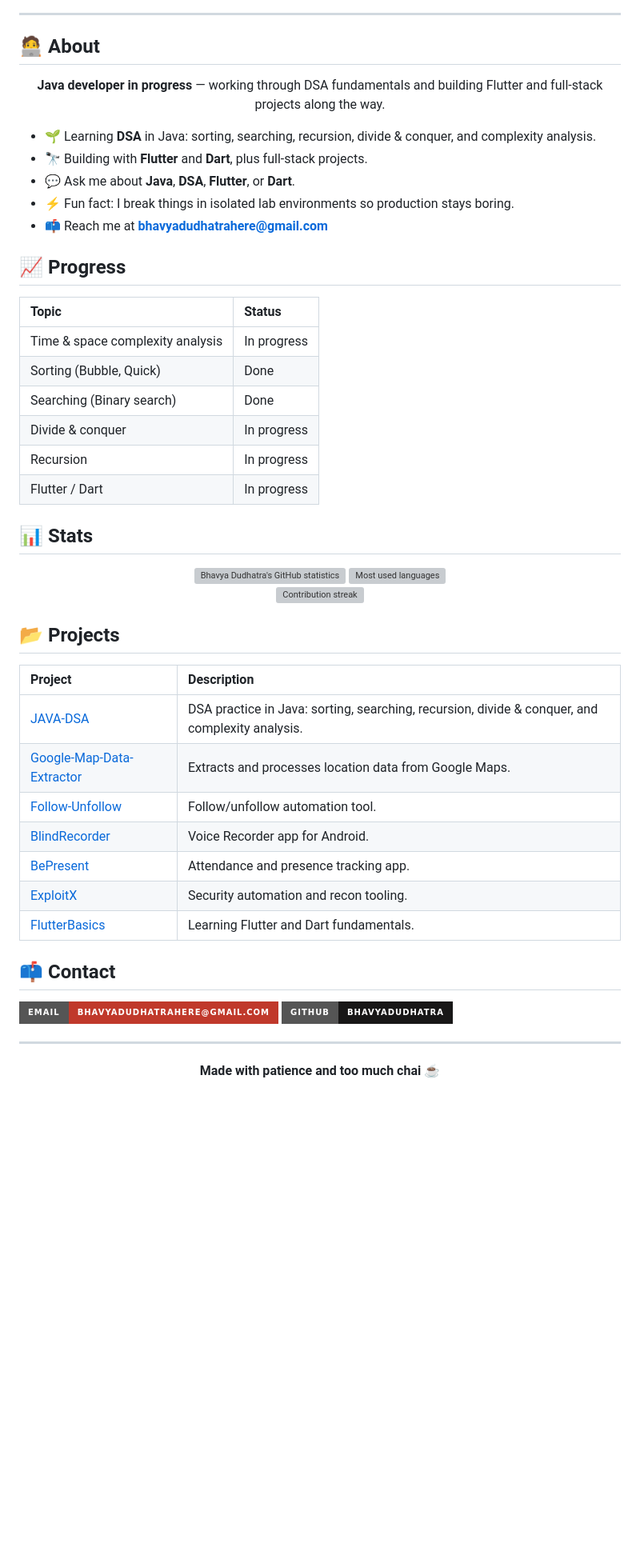
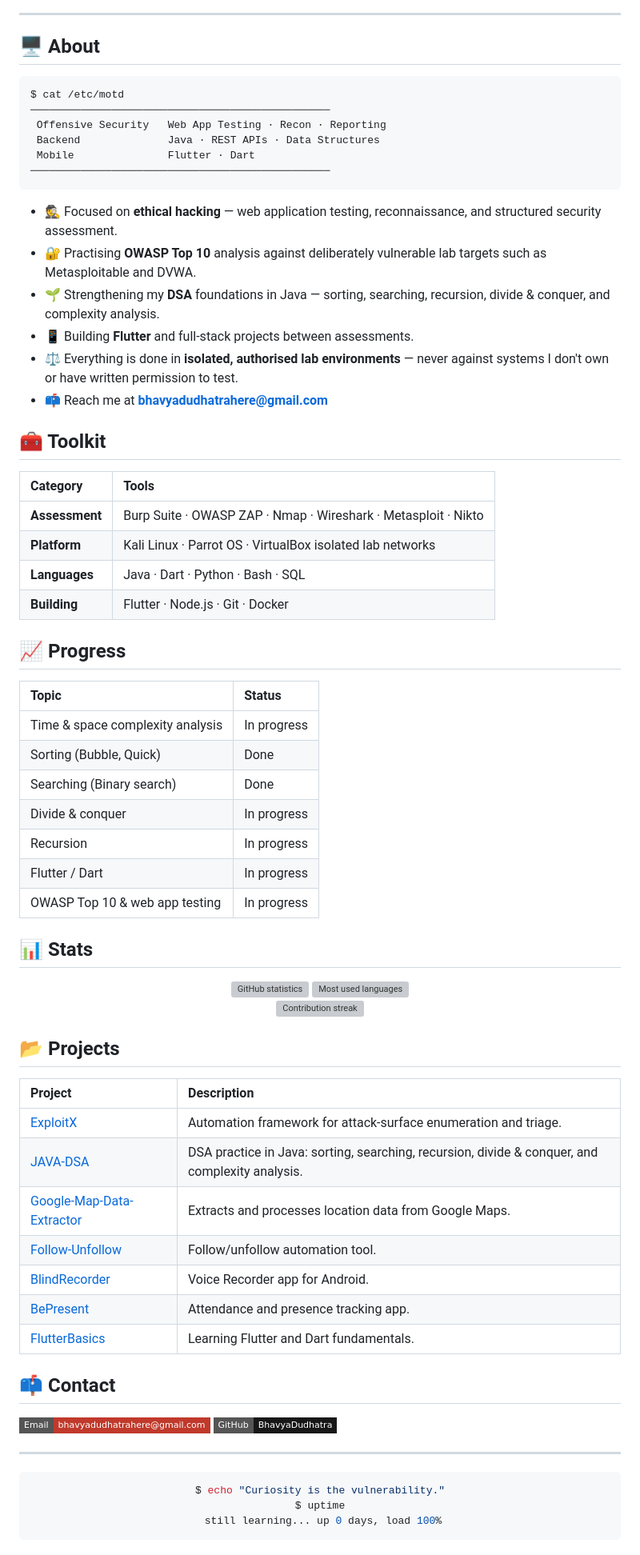
Before and after one commit to BhavyaDudhatra/BhavyaDudhatra, a Markdown page: README.md, the part around one of its changes. Shown at 80% size. Drawn GitHub-style; badges without logos; blank space fills up the shorter version; grey boxes are pictures that could not be loaded.

Commit message:
Reframe profile as ethical hacker with muted palette
Swapped the loud radical/neon look for tokyonight, an ASCII name banner,
a terminal-style about block, and a security toolkit table (Burp, Kali,
Metasploit, Nmap, Wireshark, OWASP). Scope is stated as authorised lab
work only.

Co-Authored-By: Claude Opus 4.8 (1M context) <noreply@anthropic.com>

````diff
--- a/README.md
+++ b/README.md
@@ -28,20 +38,32 @@
 
 ---
 
-## 🧑‍💻 About
+## 🖥️ About
 
-<div align="center">
+```bash
+$ cat /etc/motd
+────────────────────────────────────────────────
+ Offensive Security   Web App Testing · Recon · Reporting
+ Backend              Java · REST APIs · Data Structures
+ Mobile               Flutter · Dart
+────────────────────────────────────────────────
+```
 
-**Java developer in progress** — working through DSA fundamentals and building
-Flutter and full-stack projects along the way.
+- 🕵️ Focused on **ethical hacking** — web application testing, reconnaissance, and structured security assessment.
+- 🔐 Practising **OWASP Top 10** analysis against deliberately vulnerable lab targets such as Metasploitable and DVWA.
+- 🌱 Strengthening my **DSA** foundations in Java — sorting, searching, recursion, divide & conquer, and complexity analysis.
+- 📱 Building **Flutter** and full-stack projects between assessments.
+- ⚖️ Everything is done in **isolated, authorised lab environments** — never against systems I don't own or have written permission to test.
+- 📫 Reach me at **bhavyadudhatrahere@gmail.com**
 
-</div>
+## 🧰 Toolkit
 
-- 🌱 Learning **DSA** in Java: sorting, searching, recursion, divide & conquer, and complexity analysis.
-- 🔭 Building with **Flutter** and **Dart**, plus full-stack projects.
-- 💬 Ask me about **Java**, **DSA**, **Flutter**, or **Dart**.
-- ⚡ Fun fact: I break things in isolated lab environments so production stays boring.
-- 📫 Reach me at **bhavyadudhatrahere@gmail.com**
+| Category | Tools |
+|:--|:--|
+| **Assessment** | Burp Suite · OWASP ZAP · Nmap · Wireshark · Metasploit · Nikto |
+| **Platform** | Kali Linux · Parrot OS · VirtualBox isolated lab networks |
+| **Languages** | Java · Dart · Python · Bash · SQL |
+| **Building** | Flutter · Node.js · Git · Docker |
 
 ## 📈 Progress
 
@@ -53,14 +75,15 @@ Flutter and full-stack projects along the way.
 | Divide & conquer | In progress |
 | Recursion | In progress |
 | Flutter / Dart | In progress |
+| OWASP Top 10 & web app testing | In progress |
 
 ## 📊 Stats
 
 <div align="center">
 
-<img height="170" src="https://github-readme-stats.vercel.app/api?username=BhavyaDudhatra&show_icons=true&theme=radical&hide_border=true" alt="Bhavya Dudhatra's GitHub statistics" />
+<img height="170" src="https://github-readme-stats.vercel.app/api?username=BhavyaDudhatra&show_icons=true&theme=tokyonight&hide_border=true" alt="GitHub statistics" />
 
-<img height="170" src="https://github-readme-stats.vercel.app/api/top-langs?username=BhavyaDudhatra&layout=compact&theme=radical&hide_border=true" alt="Most used languages" />
+<img height="170" src="https://github-readme-stats.vercel.app/api/top-langs?username=BhavyaDudhatra&layout=compact&theme=tokyonight&hide_border=true" alt="Most used languages" />
 
 <br>
 
@@ -72,23 +95,27 @@ Flutter and full-stack projects along the way.
 
 | Project | Description |
 |:--|:--|
+| [ExploitX](https://github.com/BhavyaDudhatra/ExploitX) | Automation framework for attack-surface enumeration and triage. |
 | [JAVA-DSA](https://github.com/BhavyaDudhatra/JAVA-DSA) | DSA practice in Java: sorting, searching, recursion, divide & conquer, and complexity analysis. |
 | [Google-Map-Data-Extractor](https://github.com/BhavyaDudhatra/Google-Map-Data-Extractor) | Extracts and processes location data from Google Maps. |
 | [Follow-Unfollow](https://github.com/BhavyaDudhatra/Follow-Unfollow) | Follow/unfollow automation tool. |
 | [BlindRecorder](https://github.com/BhavyaDudhatra/BlindRecorder) | Voice Recorder app for Android. |
 | [BePresent](https://github.com/BhavyaDudhatra/BePresent) | Attendance and presence tracking app. |
-| [ExploitX](https://github.com/BhavyaDudhatra/ExploitX) | Security automation and recon tooling. |
 | [FlutterBasics](https://github.com/BhavyaDudhatra/FlutterBasics) | Learning Flutter and Dart fundamentals. |
 
 ## 📫 Contact
 
-[![Email](https://img.shields.io/badge/Email-bhavyadudhatrahere%40gmail.com-c0392b?style=for-the-badge&logo=gmail&logoColor=white)](mailto:bhavyadudhatrahere@gmail.com)
-[![GitHub](https://img.shields.io/badge/GitHub-BhavyaDudhatra-181717?style=for-the-badge&logo=github&logoColor=white)](https://github.com/BhavyaDudhatra)
+[![Email](https://img.shields.io/badge/Email-bhavyadudhatrahere%40gmail.com-c0392b?style=flat-square&logo=gmail&logoColor=white)](mailto:bhavyadudhatrahere@gmail.com)
+[![GitHub](https://img.shields.io/badge/GitHub-BhavyaDudhatra-181717?style=flat-square&logo=github&logoColor=white)](https://github.com/BhavyaDudhatra)
 
 ---
 
 <div align="center">
 
-**Made with patience and too much chai ☕**
+```bash
+$ echo "Curiosity is the vulnerability."
+$ uptime
+ still learning... up 0 days, load 100%
+```
 
 </div>
````
Also changed, not shown: other parts of README.md (+21 -11 lines).
